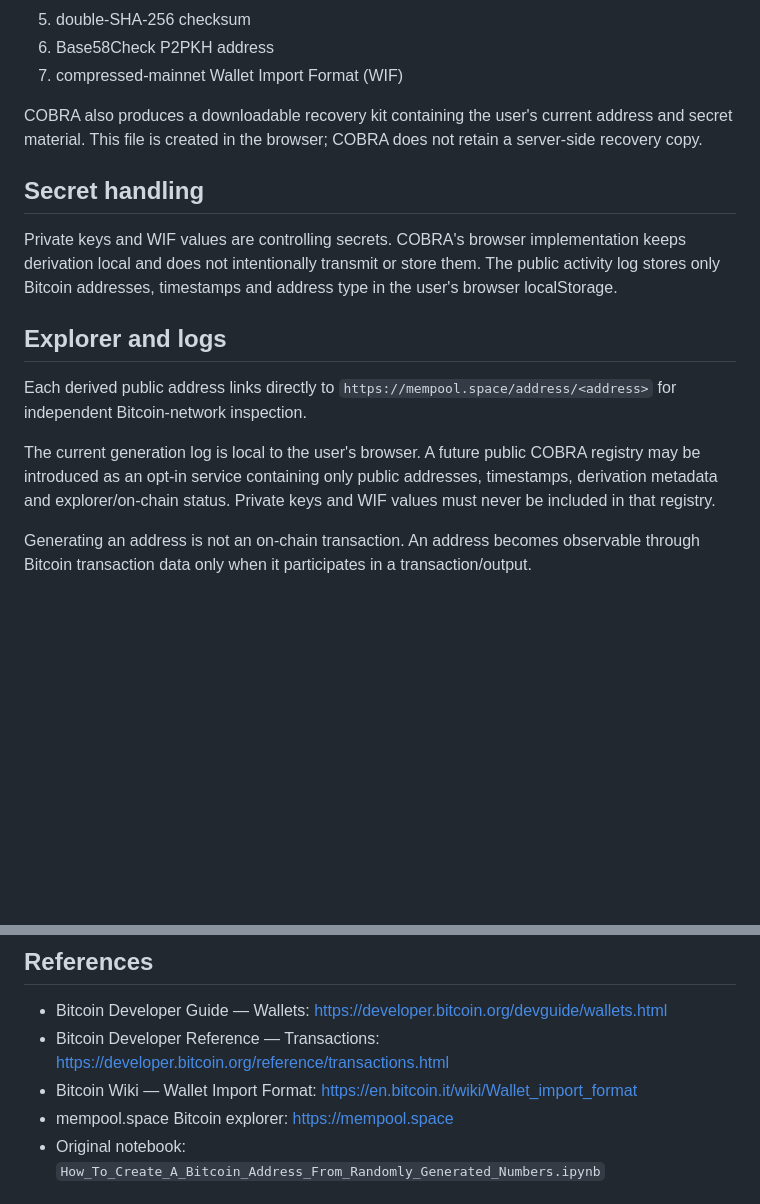
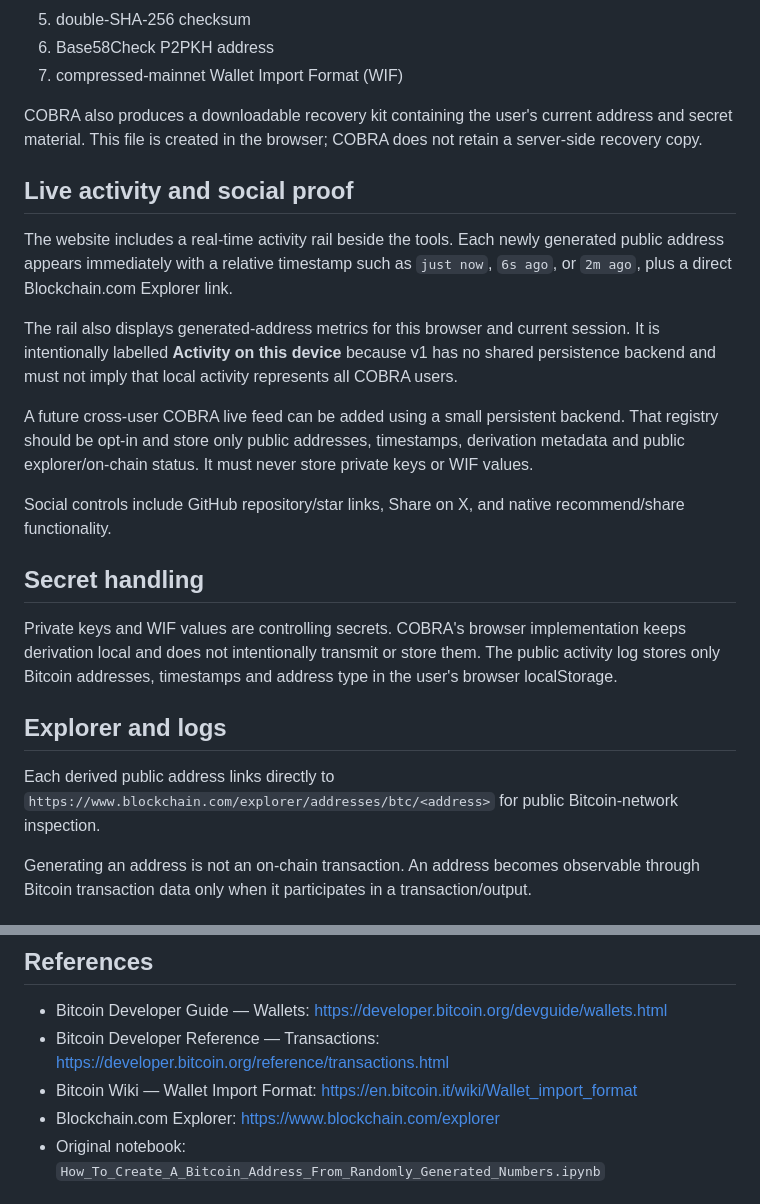
Before and after one commit to ol-s-cloud/bitcoin-address-generator, a Markdown page: WEB_APP.md, 2 parts joined by grey strips. Drawn GitHub-style; blank space fills up the shorter version.

Commit message:
Document live activity rail and Blockchain.com explorer

```diff
--- a/WEB_APP.md
+++ b/WEB_APP.md
@@ -21,15 +21,23 @@ Educational P2PKH derivation:
 
 COBRA also produces a downloadable recovery kit containing the user's current address and secret material. This file is created in the browser; COBRA does not retain a server-side recovery copy.
 
+## Live activity and social proof
+
+The website includes a real-time activity rail beside the tools. Each newly generated public address appears immediately with a relative timestamp such as `just now`, `6s ago`, or `2m ago`, plus a direct Blockchain.com Explorer link.
+
+The rail also displays generated-address metrics for this browser and current session. It is intentionally labelled **Activity on this device** because v1 has no shared persistence backend and must not imply that local activity represents all COBRA users.
+
+A future cross-user COBRA live feed can be added using a small persistent backend. That registry should be opt-in and store only public addresses, timestamps, derivation metadata and public explorer/on-chain status. It must never store private keys or WIF values.
+
+Social controls include GitHub repository/star links, Share on X, and native recommend/share functionality.
+
 ## Secret handling
 
 Private keys and WIF values are controlling secrets. COBRA's browser implementation keeps derivation local and does not intentionally transmit or store them. The public activity log stores only Bitcoin addresses, timestamps and address type in the user's browser localStorage.
 
 ## Explorer and logs
 
-Each derived public address links directly to `https://mempool.space/address/<address>` for independent Bitcoin-network inspection.
-
-The current generation log is local to the user's browser. A future public COBRA registry may be introduced as an opt-in service containing only public addresses, timestamps, derivation metadata and explorer/on-chain status. Private keys and WIF values must never be included in that registry.
+Each derived public address links directly to `https://www.blockchain.com/explorer/addresses/btc/<address>` for public Bitcoin-network inspection.
 
 Generating an address is not an on-chain transaction. An address becomes observable through Bitcoin transaction data only when it participates in a transaction/output.
 
@@ -58,7 +66,7 @@ Contact: `gs_wl889@icloud.com`
 - Bitcoin Developer Guide — Wallets: https://developer.bitcoin.org/devguide/wallets.html
 - Bitcoin Developer Reference — Transactions: https://developer.bitcoin.org/reference/transactions.html
 - Bitcoin Wiki — Wallet Import Format: https://en.bitcoin.it/wiki/Wallet_import_format
-- mempool.space Bitcoin explorer: https://mempool.space
+- Blockchain.com Explorer: https://www.blockchain.com/explorer
 - Original notebook: `How_To_Create_A_Bitcoin_Address_From_Randomly_Generated_Numbers.ipynb`
 
 ## Safety
```
